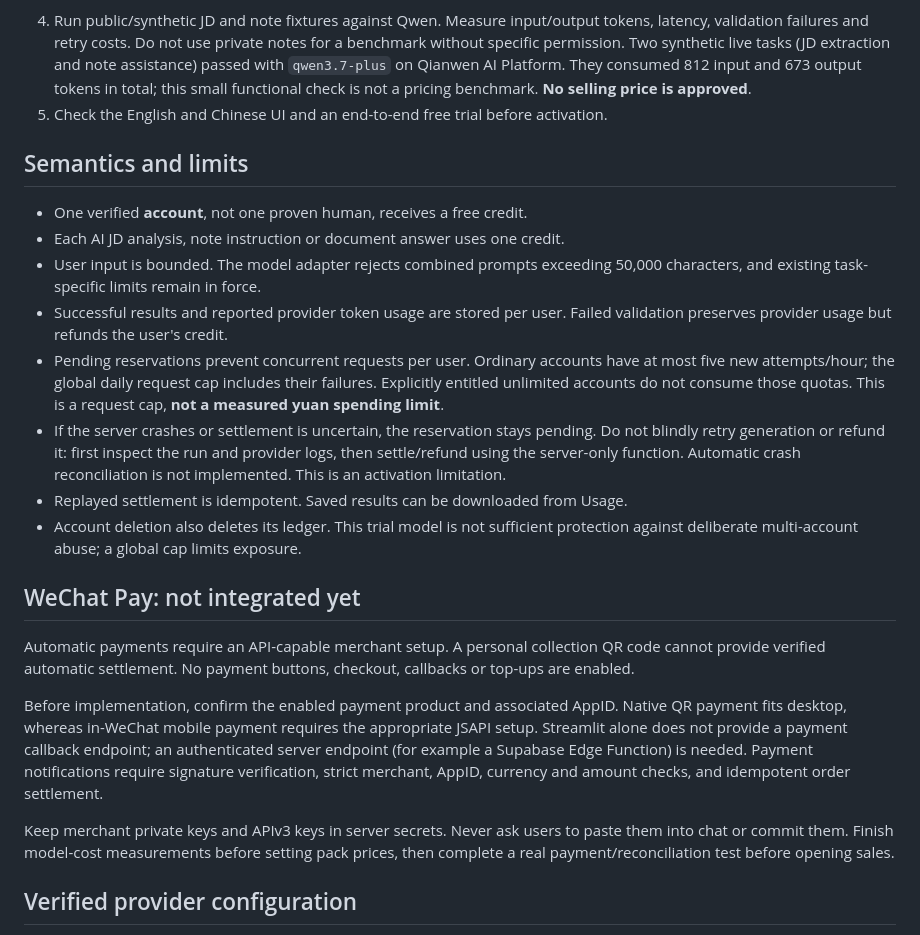
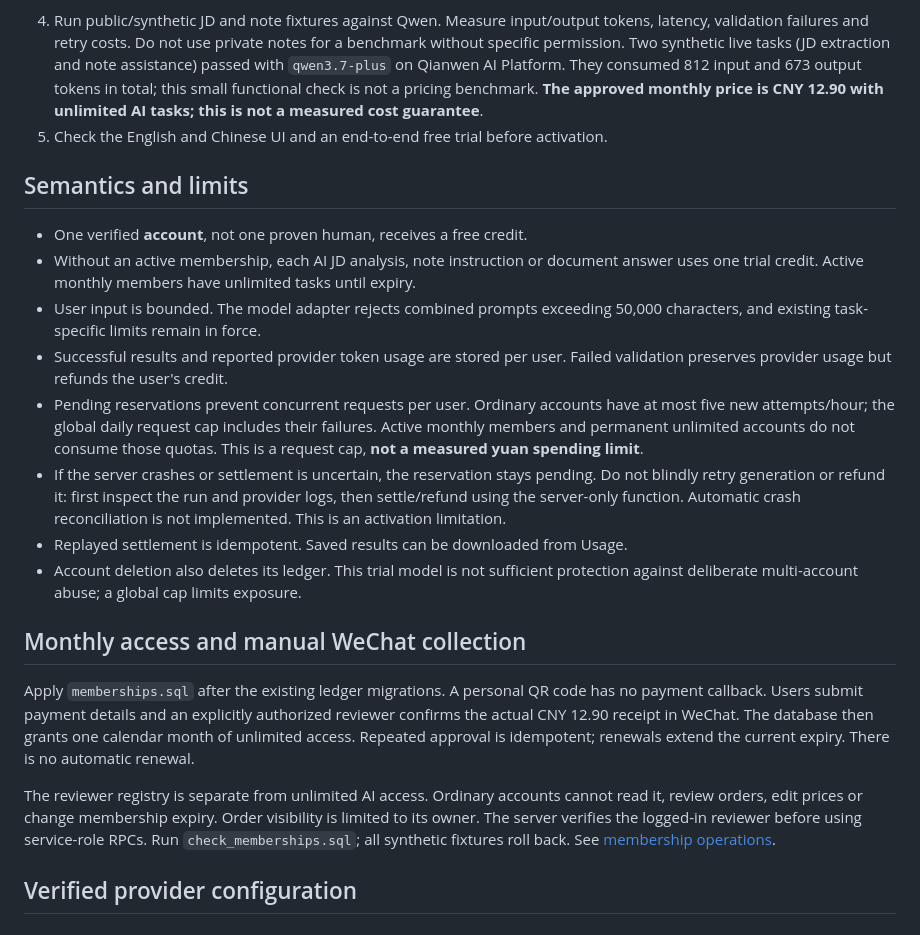
Before and after one commit to kodiak-10/rolepath, a Markdown page: deploy/MANAGED_AI.md, the part around the change. Rendered like a GitHub page.

```diff
--- a/deploy/MANAGED_AI.md
+++ b/deploy/MANAGED_AI.md
@@ -44,19 +44,19 @@ Never put this key in public_config.json or a browser component.
    for a benchmark without specific permission. Two synthetic live tasks (JD extraction and note assistance) passed with
    `qwen3.7-plus` on Qianwen AI Platform. They consumed 812 input and 673 output
    tokens in total; this small functional check is not a pricing benchmark.
-   **No selling price is approved**.
+   **The approved monthly price is CNY 12.90 with unlimited AI tasks; this is not a measured cost guarantee**.
 5. Check the English and Chinese UI and an end-to-end free trial before activation.
 
 ## Semantics and limits
 
 - One verified **account**, not one proven human, receives a free credit.
-- Each AI JD analysis, note instruction or document answer uses one credit.
+- Without an active membership, each AI JD analysis, note instruction or document answer uses one trial credit. Active monthly members have unlimited tasks until expiry.
 - User input is bounded. The model adapter rejects combined prompts exceeding
   50,000 characters, and existing task-specific limits remain in force.
 - Successful results and reported provider token usage are stored per user.
   Failed validation preserves provider usage but refunds the user's credit.
 - Pending reservations prevent concurrent requests per user. Ordinary accounts have
-  at most five new attempts/hour; the global daily request cap includes their failures. Explicitly entitled unlimited accounts do not consume those quotas.
+  at most five new attempts/hour; the global daily request cap includes their failures. Active monthly members and permanent unlimited accounts do not consume those quotas.
   This is a request cap, **not a measured yuan spending limit**.
 - If the server crashes or settlement is uncertain, the reservation stays pending.
   Do not blindly retry generation or refund it: first inspect the run and provider
@@ -66,22 +66,11 @@ Never put this key in public_config.json or a browser component.
 - Account deletion also deletes its ledger. This trial model is not sufficient
   protection against deliberate multi-account abuse; a global cap limits exposure.
 
-## WeChat Pay: not integrated yet
+## Monthly access and manual WeChat collection
 
-Automatic payments require an API-capable merchant setup. A personal collection
-QR code cannot provide verified automatic settlement. No payment buttons, checkout,
-callbacks or top-ups are enabled.
+Apply `memberships.sql` after the existing ledger migrations. A personal QR code has no payment callback. Users submit payment details and an explicitly authorized reviewer confirms the actual CNY 12.90 receipt in WeChat. The database then grants one calendar month of unlimited access. Repeated approval is idempotent; renewals extend the current expiry. There is no automatic renewal.
 
-Before implementation, confirm the enabled payment product and associated AppID.
-Native QR payment fits desktop, whereas in-WeChat mobile payment requires the
-appropriate JSAPI setup. Streamlit alone does not provide a payment callback
-endpoint; an authenticated server endpoint (for example a Supabase Edge Function)
-is needed. Payment notifications require signature verification, strict merchant,
-AppID, currency and amount checks, and idempotent order settlement.
-
-Keep merchant private keys and APIv3 keys in server secrets. Never ask users to
-paste them into chat or commit them. Finish model-cost measurements before setting
-pack prices, then complete a real payment/reconciliation test before opening sales.
+The reviewer registry is separate from unlimited AI access. Ordinary accounts cannot read it, review orders, edit prices or change membership expiry. Order visibility is limited to its owner. The server verifies the logged-in reviewer before using service-role RPCs. Run `check_memberships.sql`; all synthetic fixtures roll back. See [membership operations](MEMBERSHIPS.md).
 
 ## Verified provider configuration
 
```
Also changed, not shown: README.md (+2 -3 lines), README.zh-CN.md (+1 -1 lines), deploy/MEMBERSHIPS.md (added, +15 -0 lines), assets/wechat-collection.jpg (added), 11 other files.
